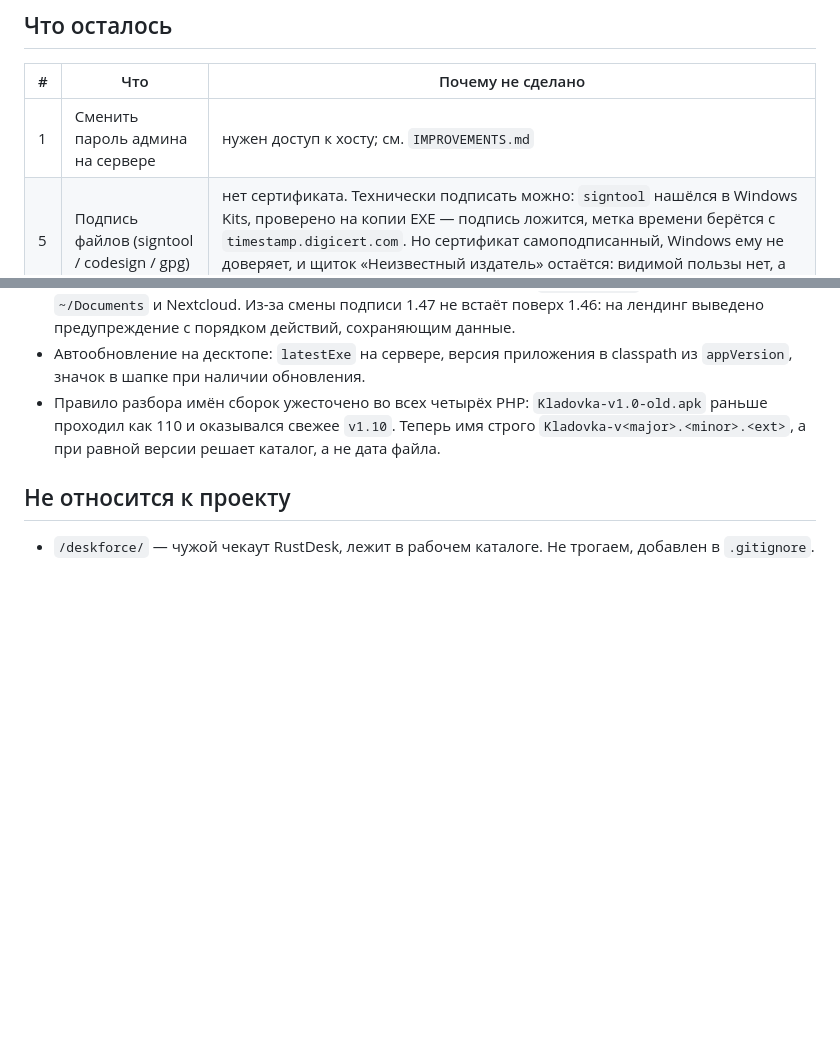
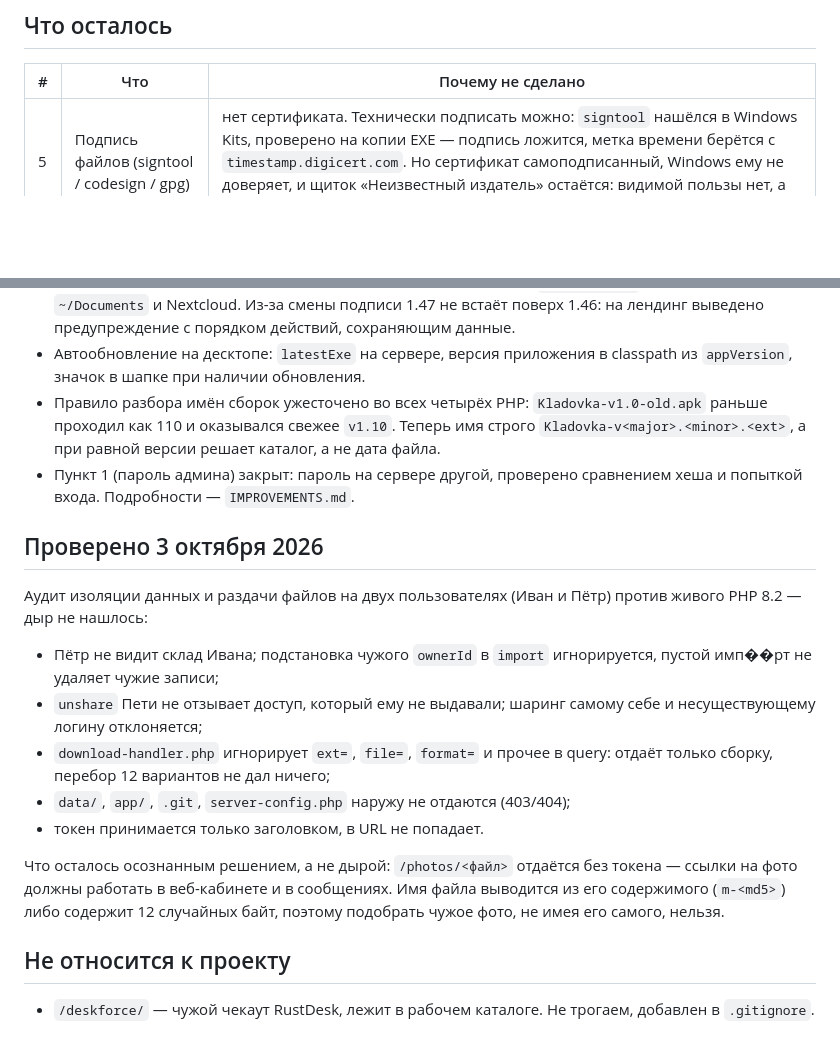
Before and after one commit to ByteMe74/Kladovka, a Markdown page: android/PLAN.md, 2 parts joined by grey strips. GitHub-like rendering; blank space fills up the shorter version.

Commit message:
Close the admin-password item after checking it on the server
PLAN.md listed \"change the admin password\" as blocked on host access, which it
was not: the point was never that we lacked sudo, it was that nobody had
checked. Compared the hash on the server against the value sitting in
gradle.properties - password_verify says false, and the live server rejects a
login with it (401). It had already been changed, so the item is closed rather
than carried.

While here, audited isolation and file serving against a two-user stand (Ivan
and Petr) instead of assuming. No holes: Petr cannot see Ivan's inventory,
cannot reach it by putting a foreign ownerId into an import, cannot delete it
with an empty import, and cannot revoke a share he was never given. The
download handler ignores ext=, file= and format= in the query - twelve
attempts, only a build comes back. data/, app/, .git and server-config.php are
not served.

One thing stays open by decision rather than oversight and is written down:
/photos/<file> is served without a token, because the URLs have to work in the
cabinet and in shared messages. File names are derived from content (m-<md5>)
or carry 12 random bytes, so a foreign photo cannot be guessed without already
having it.

```diff
--- a/android/PLAN.md
+++ b/android/PLAN.md
@@ -70,7 +70,6 @@ Rate-limiting есть для входа и регистрации.
 
 | # | Что | Почему не сделано |
 |---|---|---|
-| 1 | Сменить пароль админа на сервере | нужен доступ к хосту; см. `IMPROVEMENTS.md` |
 | 5 | Подпись файлов (signtool / codesign / gpg) | нет сертификата. Технически подписать можно: `signtool` нашёлся в Windows Kits, проверено на копии EXE — подпись ложится, метка времени берётся с `timestamp.digicert.com`. Но сертификат самоподписанный, Windows ему не доверяет, и щиток «Неизвестный издатель» остаётся: видимой пользы нет, а файл подписанным выглядит. Нужен настоящий сертификат (OV/EV) |
 | 7 | `packageMsi` | не установлен WiX 3 (`light.exe`); `createDistributable` работает |
 
@@ -111,6 +110,27 @@ Rate-limiting есть для входа и регистрации.
   раньше проходил как 110 и оказывался свежее `v1.10`. Теперь имя строго
   `Kladovka-v<major>.<minor>.<ext>`, а при равной версии решает каталог, а не
   дата файла.
+- Пункт 1 (пароль админа) закрыт: пароль на сервере другой, проверено сравнением
+  хеша и попыткой входа. Подробности — `IMPROVEMENTS.md`.
+
+## Проверено 3 октября 2026
+
+Аудит изоляции данных и раздачи файлов на двух пользователях (Иван и Пётр) против
+живого PHP 8.2 — дыр не нашлось:
+
+- Пётр не видит склад Ивана; подстановка чужого `ownerId` в `import`
+  игнорируется, пустой имп��рт не удаляет чужие записи;
+- `unshare` Пети не отзывает доступ, который ему не выдавали; шаринг самому
+  себе и несуществующему логину отклоняется;
+- `download-handler.php` игнорирует `ext=`, `file=`, `format=` и прочее в
+  query: отдаёт только сборку, перебор 12 вариантов не дал ничего;
+- `data/`, `app/`, `.git`, `server-config.php` наружу не отдаются (403/404);
+- токен принимается только заголовком, в URL не попадает.
+
+Что осталось осознанным решением, а не дырой: `/photos/<файл>` отдаётся без
+токена — ссылки на фото должны работать в веб-кабинете и в сообщениях. Имя
+файла выводится из его содержимого (`m-<md5>`) либо содержит 12 случайных байт,
+поэтому подобрать чужое фото, не имея его самого, нельзя.
 
 ## Не относится к проекту
 
```
Also changed, not shown: android/IMPROVEMENTS.md (+9 -3 lines).
